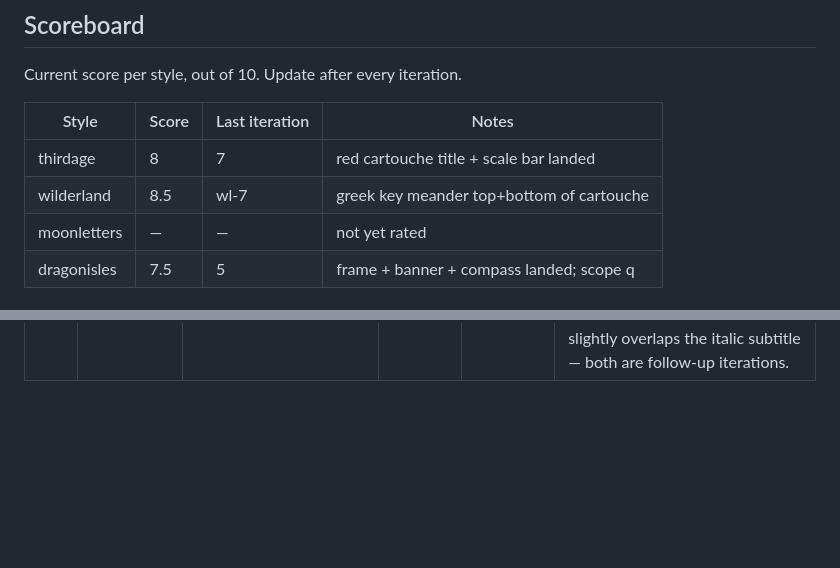
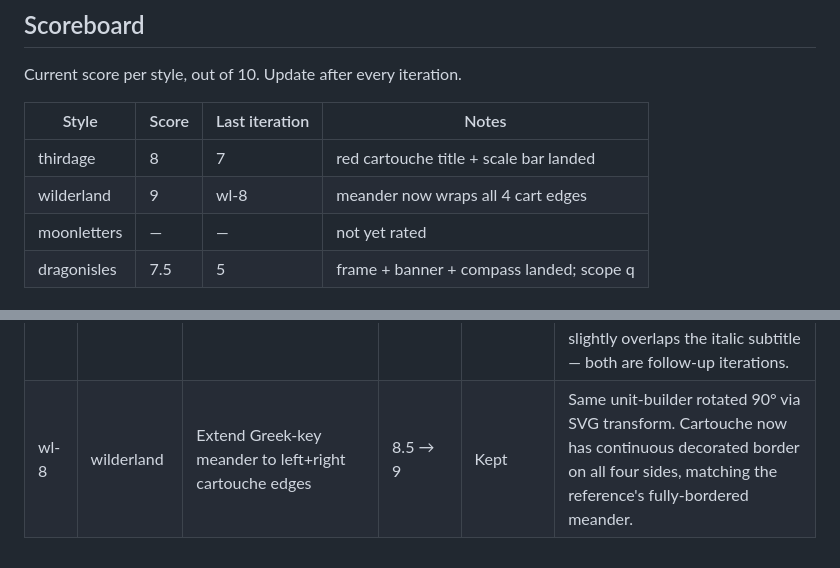
Before and after one commit to paulabrams/open-world-map, a Markdown page: docs/style-tuning-log.md, 2 parts joined by grey strips. Rendered like a GitHub page; blank space fills up the shorter version.

Commit message:
log: wl-8 full-border meander
Co-Authored-By: Claude Opus 4.7 (1M context) <noreply@anthropic.com>

```diff
--- a/docs/style-tuning-log.md
+++ b/docs/style-tuning-log.md
@@ -9,7 +9,7 @@ Current score per style, out of 10. Update after every iteration.
 | Style        | Score | Last iteration | Notes                                    |
 |--------------|-------|----------------|------------------------------------------|
 | thirdage     | 8     | 7              | red cartouche title + scale bar landed   |
-| wilderland   | 8.5   | wl-7           | greek key meander top+bottom of cartouche|
+| wilderland   | 9     | wl-8           | meander now wraps all 4 cart edges       |
 | moonletters  | —     | —              | not yet rated                            |
 | dragonisles  | 7.5   | 5              | frame + banner + compass landed; scope q |
 
@@ -49,3 +49,4 @@ Append one row per iteration. Do not delete rows, even for rolled-back experimen
 | wl-5 | wilderland | Top/right/bottom edges use ctx.offMapArrows (N/NE-E-SE/S) | 7.5 → 8 | Kept | All four frame edges now describe real campaign neighbors rather than hardcoded generic labels. Reference is stricter (left-only triplet + top banner), but data-driven accuracy on all four edges is a better functional map. |
 | wl-6 | wilderland | ATTEMPTED: simplify cartouche to plain single-ruled box | 8 → 7.5 | Rolled back | USER/INVENTORY ERROR: reference cartouche has a decorated Greek-key (meander) border, NOT a plain rule. Stripped too much ornament. Takeaway: always zoom-crop the reference element IN DETAIL before deciding "simplify"; a half-inspected inventory entry cost a rollback. Inventory has been corrected. |
 | wl-7 | wilderland | Greek key meander strip along cartouche top+bottom | 8 → 8.5 | Kept | Squared-spiral meander unit drawn as SVG path, repeated horizontally at top and bottom of the box. Matches reference's decorated border. Side edges still need the meander; bottom strip slightly overlaps the italic subtitle — both are follow-up iterations. |
+| wl-8 | wilderland | Extend Greek-key meander to left+right cartouche edges | 8.5 → 9 | Kept | Same unit-builder rotated 90° via SVG transform. Cartouche now has continuous decorated border on all four sides, matching the reference's fully-bordered meander. |
```
